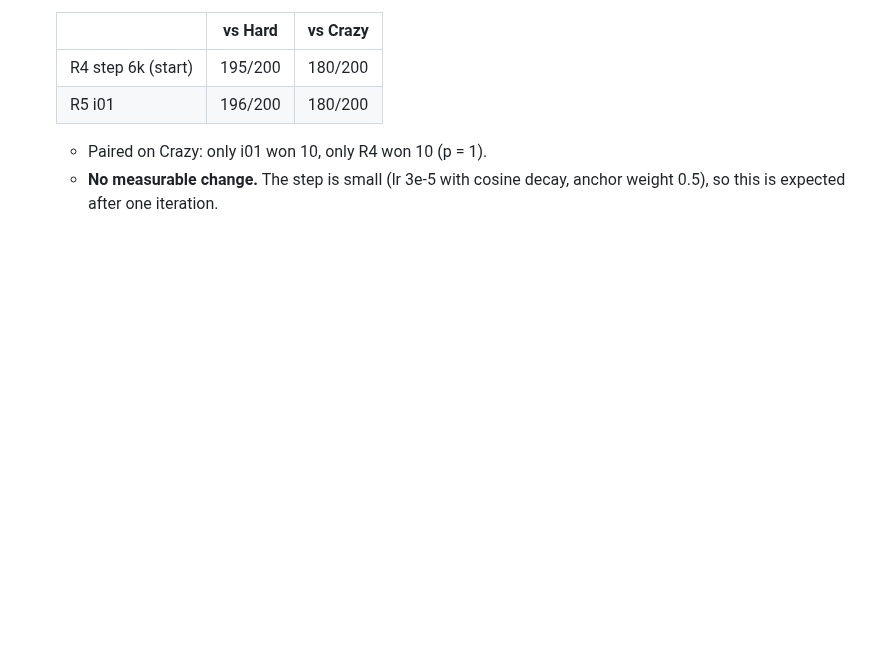
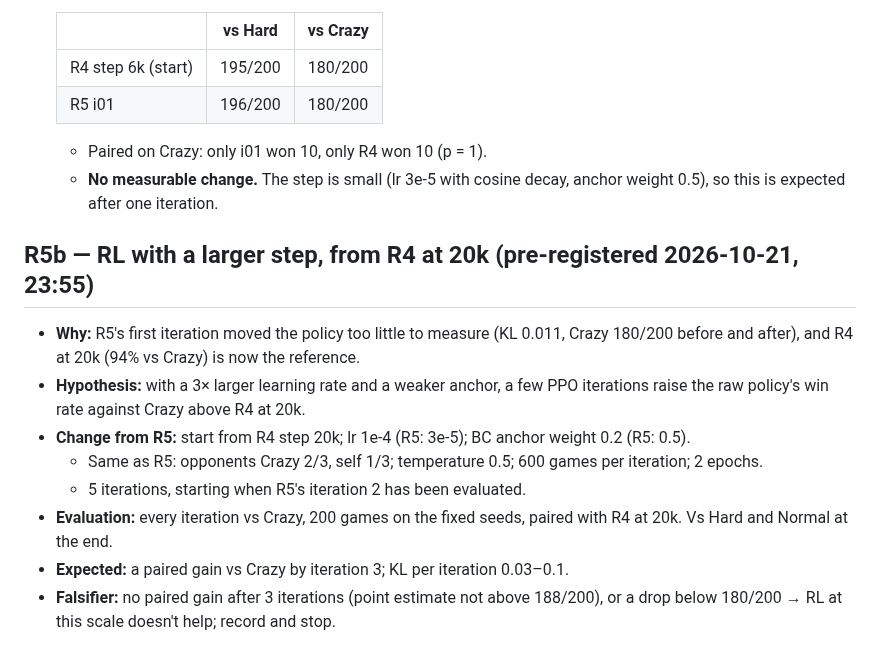
Before and after one commit to bengreff/polytopia, a Markdown page: docs/design/research-log.md, the part around the change. Rendered like a GitHub page; blank space fills up the shorter version.

Commit message:
R5b pre-registered: RL from R4 at 20k with a larger step

```diff
--- a/docs/design/research-log.md
+++ b/docs/design/research-log.md
@@ -267,3 +267,18 @@ Every cell is 100 seeds × 2 sides (200 games), seeds 10,000,000+, with the 95%
   - Paired on Crazy: only i01 won 10, only R4 won 10 (p = 1).
   - **No measurable change.** The step is small (lr 3e-5 with cosine decay, anchor weight 0.5), so
     this is expected after one iteration.
+
+## R5b — RL with a larger step, from R4 at 20k (pre-registered 2026-10-21, 23:55)
+
+- **Why:** R5's first iteration moved the policy too little to measure (KL 0.011, Crazy 180/200
+  before and after), and R4 at 20k (94% vs Crazy) is now the reference.
+- **Hypothesis:** with a 3× larger learning rate and a weaker anchor, a few PPO iterations raise
+  the raw policy's win rate against Crazy above R4 at 20k.
+- **Change from R5:** start from R4 step 20k; lr 1e-4 (R5: 3e-5); BC anchor weight 0.2 (R5: 0.5).
+  - Same as R5: opponents Crazy 2/3, self 1/3; temperature 0.5; 600 games per iteration; 2 epochs.
+  - 5 iterations, starting when R5's iteration 2 has been evaluated.
+- **Evaluation:** every iteration vs Crazy, 200 games on the fixed seeds, paired with R4 at 20k.
+  Vs Hard and Normal at the end.
+- **Expected:** a paired gain vs Crazy by iteration 3; KL per iteration 0.03–0.1.
+- **Falsifier:** no paired gain after 3 iterations (point estimate not above 188/200), or a drop
+  below 180/200 → RL at this scale doesn't help; record and stop.
```
